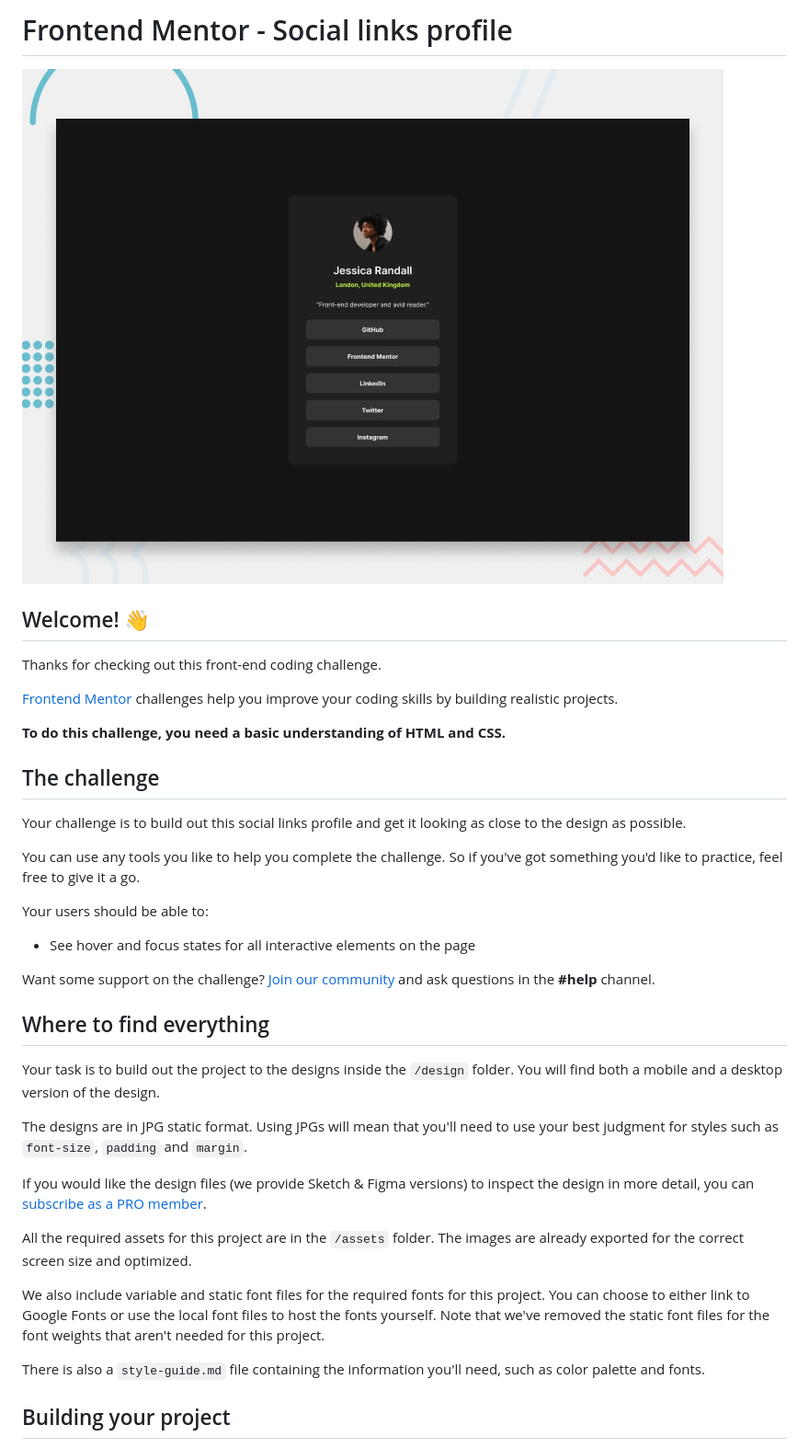
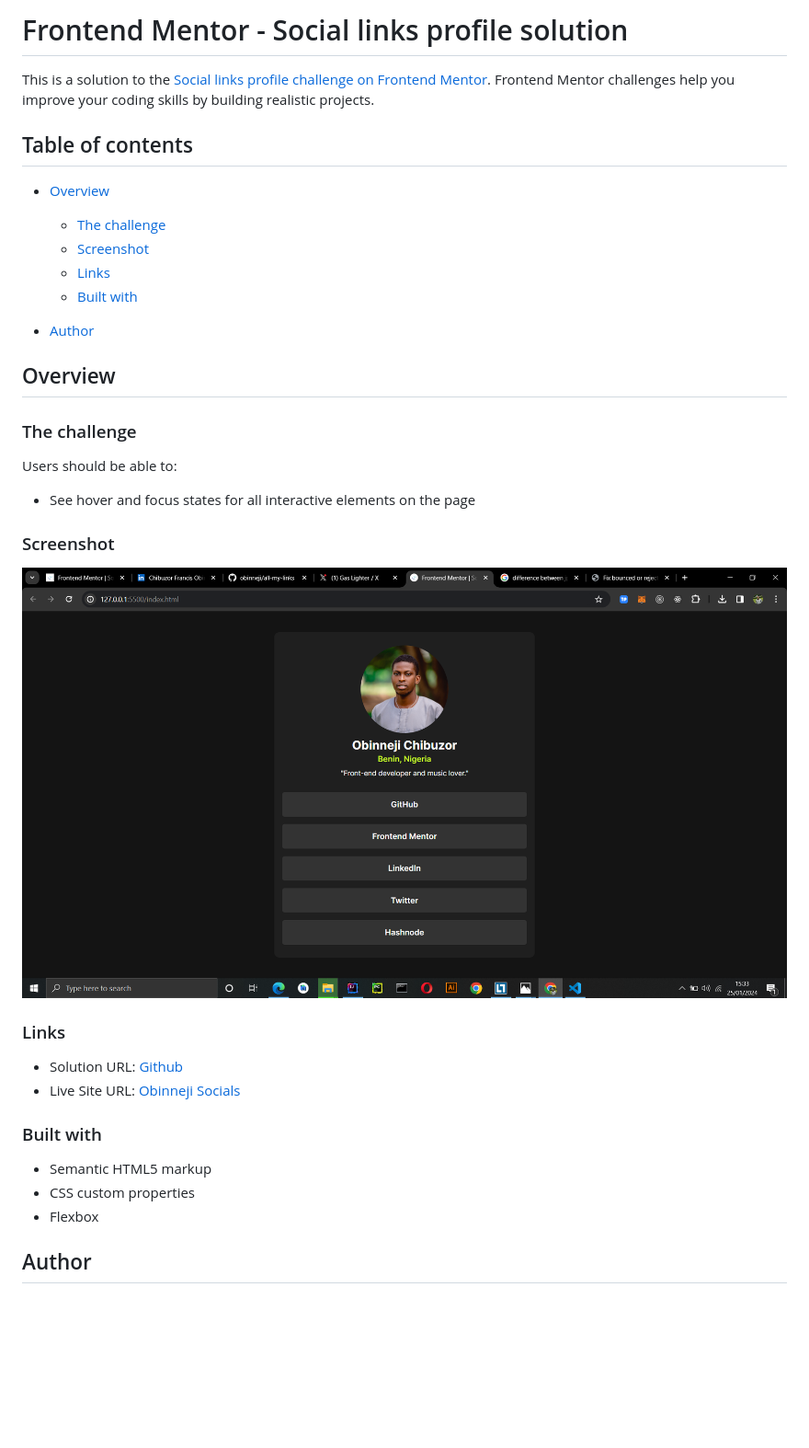
Before and after one commit to obinneji/all-my-links, a Markdown page: README.md, the part around the change printed below. Shown: that part at 92% size. Rendered like a GitHub page; pictures changed too: Screenshot.png (added); blank space fills up the shorter version.

```diff
--- a/README.md
+++ b/README.md
@@ -1,40 +1,42 @@
-# Frontend Mentor - Social links profile
+# Frontend Mentor - Social links profile solution
 
-![Design preview for the Social links profile coding challenge](./design/desktop-preview.jpg)
+This is a solution to the [Social links profile challenge on Frontend Mentor](https://www.frontendmentor.io/challenges/social-links-profile-UG32l9m6dQ). Frontend Mentor challenges help you improve your coding skills by building realistic projects.
 
-## Welcome! 👋
+## Table of contents
 
-Thanks for checking out this front-end coding challenge.
+- [Overview](#overview)
+  - [The challenge](#the-challenge)
+  - [Screenshot](#screenshot)
+  - [Links](#links)
+  - [Built with](#built-with)
 
-[Frontend Mentor](https://www.frontendmentor.io) challenges help you improve your coding skills by building realistic projects.
+- [Author](#author)
 
-**To do this challenge, you need a basic understanding of HTML and CSS.**
 
-## The challenge
+## Overview
 
-Your challenge is to build out this social links profile and get it looking as close to the design as possible.
+### The challenge
 
-You can use any tools you like to help you complete the challenge. So if you've got something you'd like to practice, feel free to give it a go.
-
-Your users should be able to:
+Users should be able to:
 
 - See hover and focus states for all interactive elements on the page
 
-Want some support on the challenge? [Join our community](https://www.frontendmentor.io/community) and ask questions in the **#help** channel.
+### Screenshot
 
-## Where to find everything
+![](./Screenshot.png)
 
-Your task is to build out the project to the designs inside the `/design` folder. You will find both a mobile and a desktop version of the design.
 
-The designs are in JPG static format. Using JPGs will mean that you'll need to use your best judgment for styles such as `font-size`, `padding` and `margin`.
+### Links
 
-If you would like the design files (we provide Sketch & Figma versions) to inspect the design in more detail, you can [subscribe as a PRO member](https://www.frontendmentor.io/pro).
+- Solution URL: [Github](https://github.com/obinneji/all-my-links/)
+- Live Site URL: [Obinneji Socials](https://obinnejisocials.vercel.app/)
 
-All the required assets for this project are in the `/assets` folder. The images are already exported for the correct screen size and optimized.
 
-We also include variable and static font files for the required fonts for this project. You can choose to either link to Google Fonts or use the local font files to host the fonts yourself. Note that we've removed the static font files for the font weights that aren't needed for this project.
+### Built with
 
-There is also a `style-guide.md` file containing the information you'll need, such as color palette and fonts.
+- Semantic HTML5 markup
+- CSS custom properties
+- Flexbox
 
-## Building your project
+## Author
 
```
Also changed, not shown: other parts of README.md (+3 -53 lines), 3 other files.
